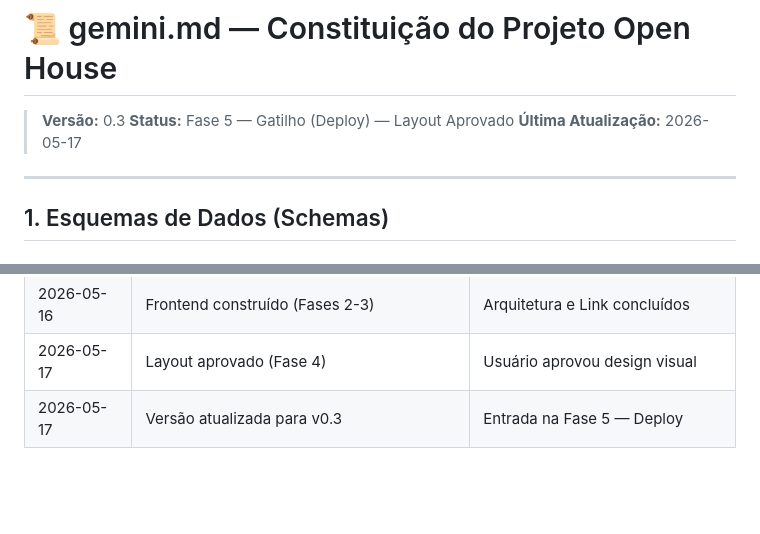
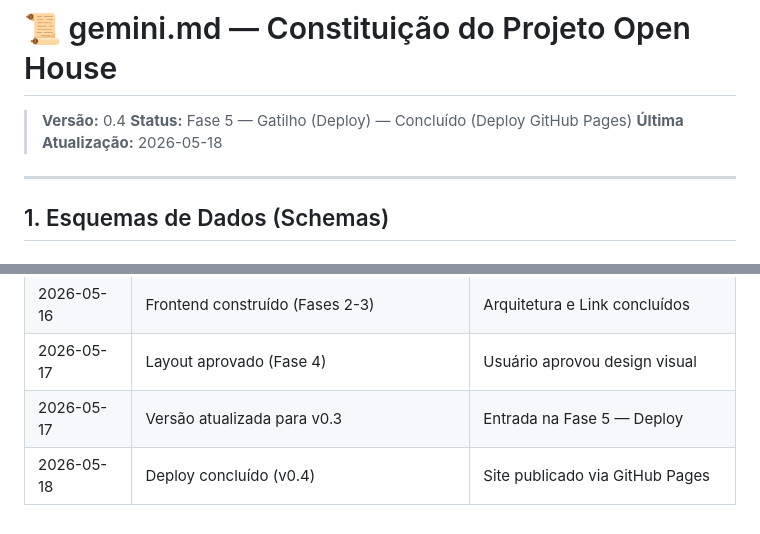
Before and after one commit to ruigabriel1/open-house, a Markdown page: gemini.md, 2 parts joined by grey strips. GitHub-like rendering; blank space fills up the shorter version.

Commit message:
📝 Atualizar arquivos de memória (Deploy GitHub Pages concluído)

```diff
--- a/gemini.md
+++ b/gemini.md
@@ -1,8 +1,8 @@
 # 📜 gemini.md — Constituição do Projeto Open House
 
-> **Versão:** 0.3
-> **Status:** Fase 5 — Gatilho (Deploy) — Layout Aprovado
-> **Última Atualização:** 2026-05-17
+> **Versão:** 0.4
+> **Status:** Fase 5 — Gatilho (Deploy) — Concluído (Deploy GitHub Pages)
+> **Última Atualização:** 2026-05-18
 
 ---
 
@@ -96,3 +96,4 @@
 | 2026-05-16 | Frontend construído (Fases 2-3) | Arquitetura e Link concluídos |
 | 2026-05-17 | Layout aprovado (Fase 4) | Usuário aprovou design visual |
 | 2026-05-17 | Versão atualizada para v0.3 | Entrada na Fase 5 — Deploy |
+| 2026-05-18 | Deploy concluído (v0.4) | Site publicado via GitHub Pages |
```
